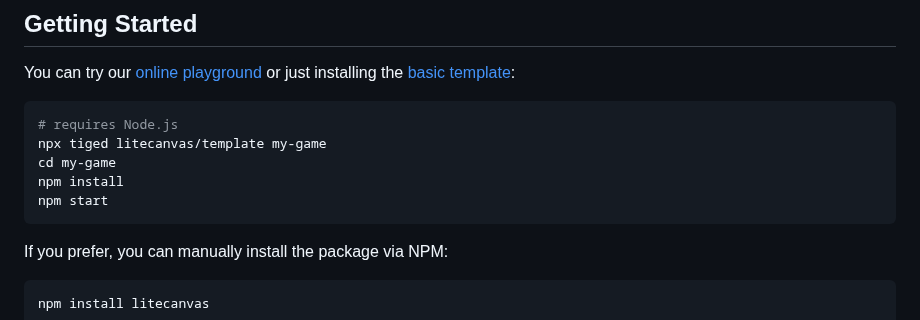
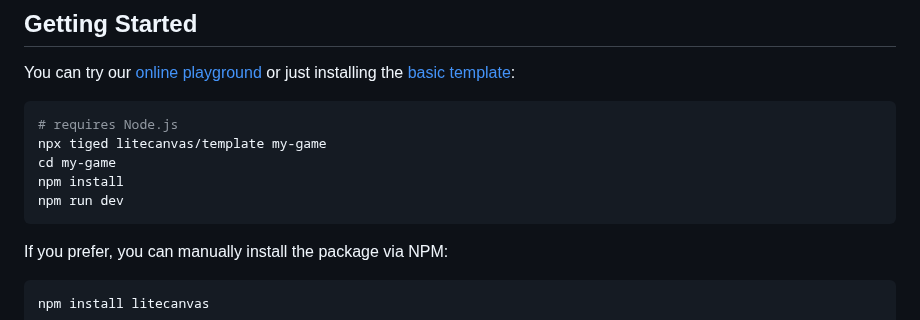
Before and after one commit to litecanvas/game-engine, a Markdown page: README.md, the part around the change. Rendered like a GitHub page.

````diff
--- a/README.md
+++ b/README.md
@@ -28,7 +28,7 @@ You can try our [online playground](https://litecanvas.github.io) or just instal
 npx tiged litecanvas/template my-game
 cd my-game
 npm install
-npm start
+npm run dev
 ```
 
 If you prefer, you can manually install the package via NPM:
````
